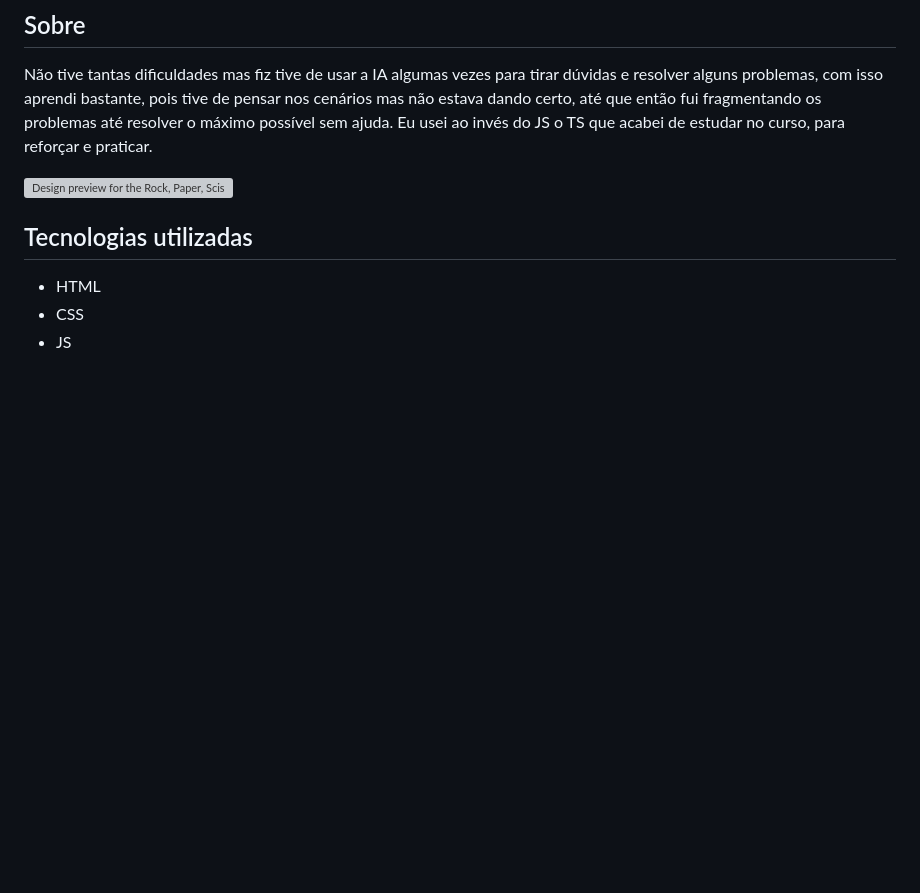
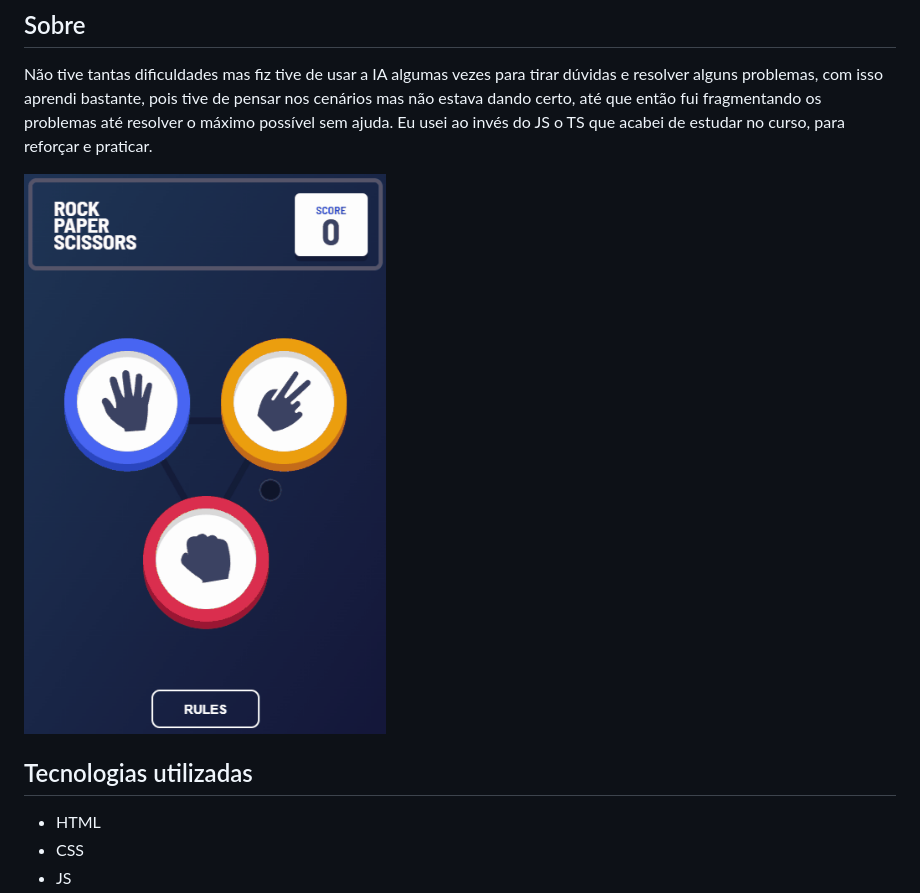
Before and after one commit to giovcarmo/rock-paper-scissors-master, a Markdown page: README.md, the part around the change. Rendered like a GitHub page; pictures changed too: src/images/pedra-papel-tesoura.gif (added); blank space fills up the shorter version; grey boxes are pictures that could not be loaded.

Commit message:
corrigido local do gif

```diff
--- a/README.md
+++ b/README.md
@@ -5,7 +5,7 @@ Para praticar o módulo de TypeScript, fiz um exercício do frontend mentor que
 ## Sobre
 Não tive tantas dificuldades mas fiz tive de usar a IA algumas vezes para tirar dúvidas e resolver alguns problemas, com isso aprendi bastante, pois tive de pensar nos cenários mas não estava dando certo, até que então fui fragmentando os problemas até resolver o máximo possível sem ajuda. Eu usei ao invés do JS o TS que acabei de estudar no curso, para reforçar e praticar.
 
-![Design preview for the Rock, Paper, Scissors coding challenge](design/original/pedra-papel-tesoura.gif)
+![Design preview for the Rock, Paper, Scissors coding challenge](src/images/pedra-papel-tesoura.gif)
 
 ## Tecnologias utilizadas
 - HTML
```
